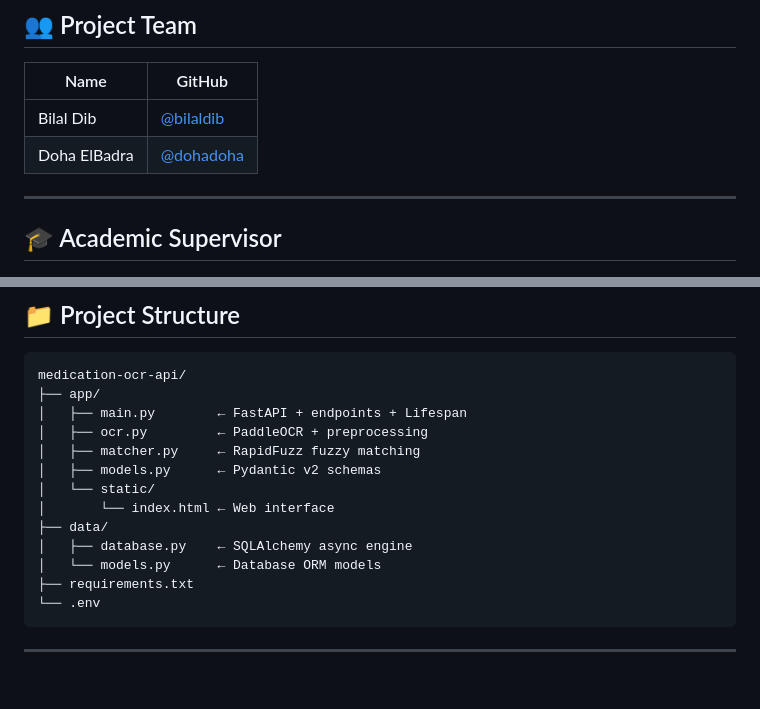
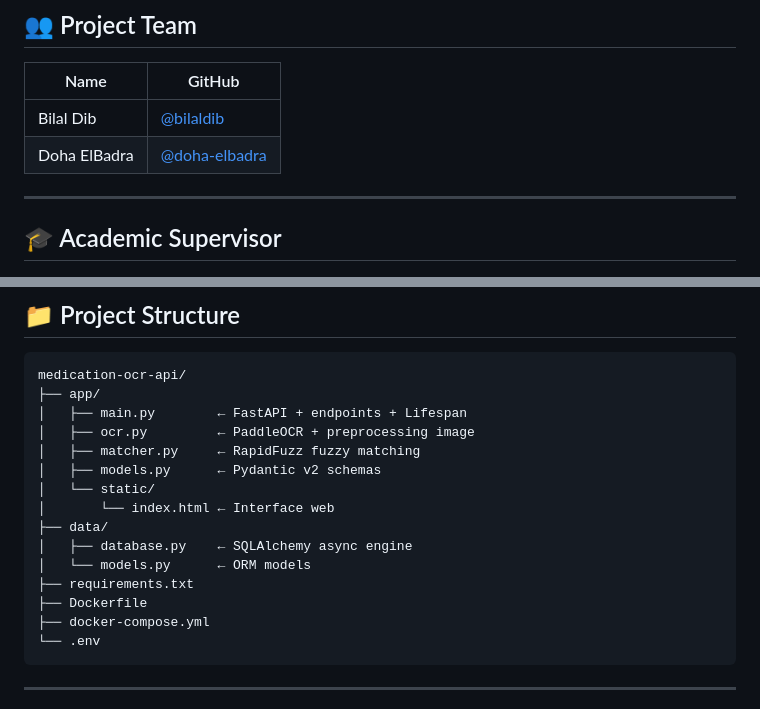
Before and after one commit to bilaldib/medication-ocr-api, a Markdown page: README.md, 2 parts joined by grey strips. GitHub-like rendering; blank space fills up the shorter version.

````diff
--- a/README.md
+++ b/README.md
@@ -9,7 +9,7 @@ AI-powered system for recognizing medication boxes using OCR, Computer Vision an
 | Name | GitHub |
 |------|--------|
 | Bilal Dib | [@bilaldib](https://github.com/bilaldib) |
-| Doha ElBadra | [@dohadoha](https://github.com/dohadoha) |
+| Doha ElBadra | [@doha-elbadra](https://github.com/doha-elbadra) |
 
 ---
 
@@ -178,15 +178,17 @@ curl http://127.0.0.1:8000/medications/search?name=amoxil
 medication-ocr-api/
 ├── app/
 │   ├── main.py        ← FastAPI + endpoints + Lifespan
-│   ├── ocr.py         ← PaddleOCR + preprocessing
+│   ├── ocr.py         ← PaddleOCR + preprocessing image
 │   ├── matcher.py     ← RapidFuzz fuzzy matching
 │   ├── models.py      ← Pydantic v2 schemas
 │   └── static/
-│       └── index.html ← Web interface
+│       └── index.html ← Interface web
 ├── data/
 │   ├── database.py    ← SQLAlchemy async engine
-│   └── models.py      ← Database ORM models
+│   └── models.py      ← ORM models
 ├── requirements.txt
+├── Dockerfile
+├── docker-compose.yml
 └── .env
 ```
 
````
